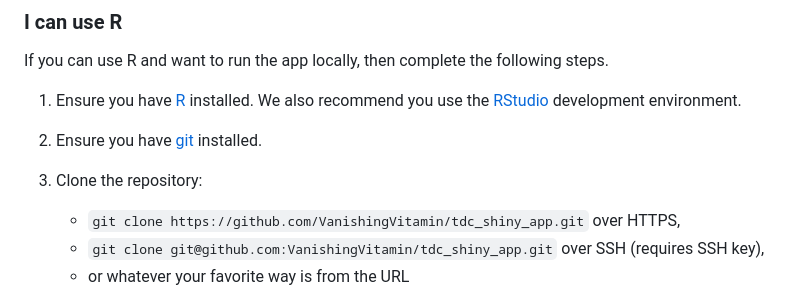
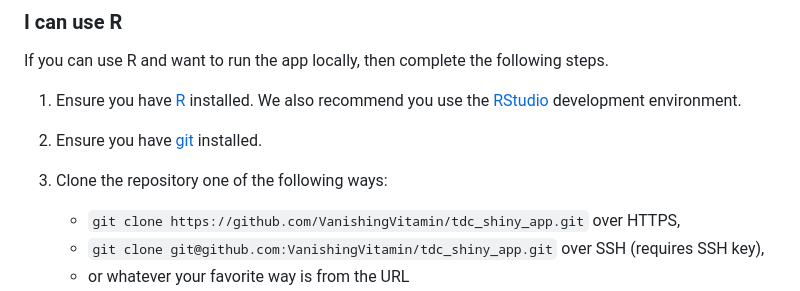
Before and after one commit to VanishingVitamin/tdc_shiny_app, a Markdown page: README.md, the part around the change. Rendered like a GitHub page.

```diff
--- a/README.md
+++ b/README.md
@@ -22,7 +22,7 @@ If you can use R and want to run the app locally, then complete the following st
 
 2. Ensure you have [git](https://git-scm.com/) installed.
 
-3. Clone the repository:
+3. Clone the repository one of the following ways:
     * `git clone https://github.com/VanishingVitamin/tdc_shiny_app.git` over HTTPS,
     * `git clone git@github.com:VanishingVitamin/tdc_shiny_app.git` over SSH (requires SSH key),
     * or whatever your favorite way is from the URL <https://github.com/VanishingVitamin/tdc_shiny_app>.
```
